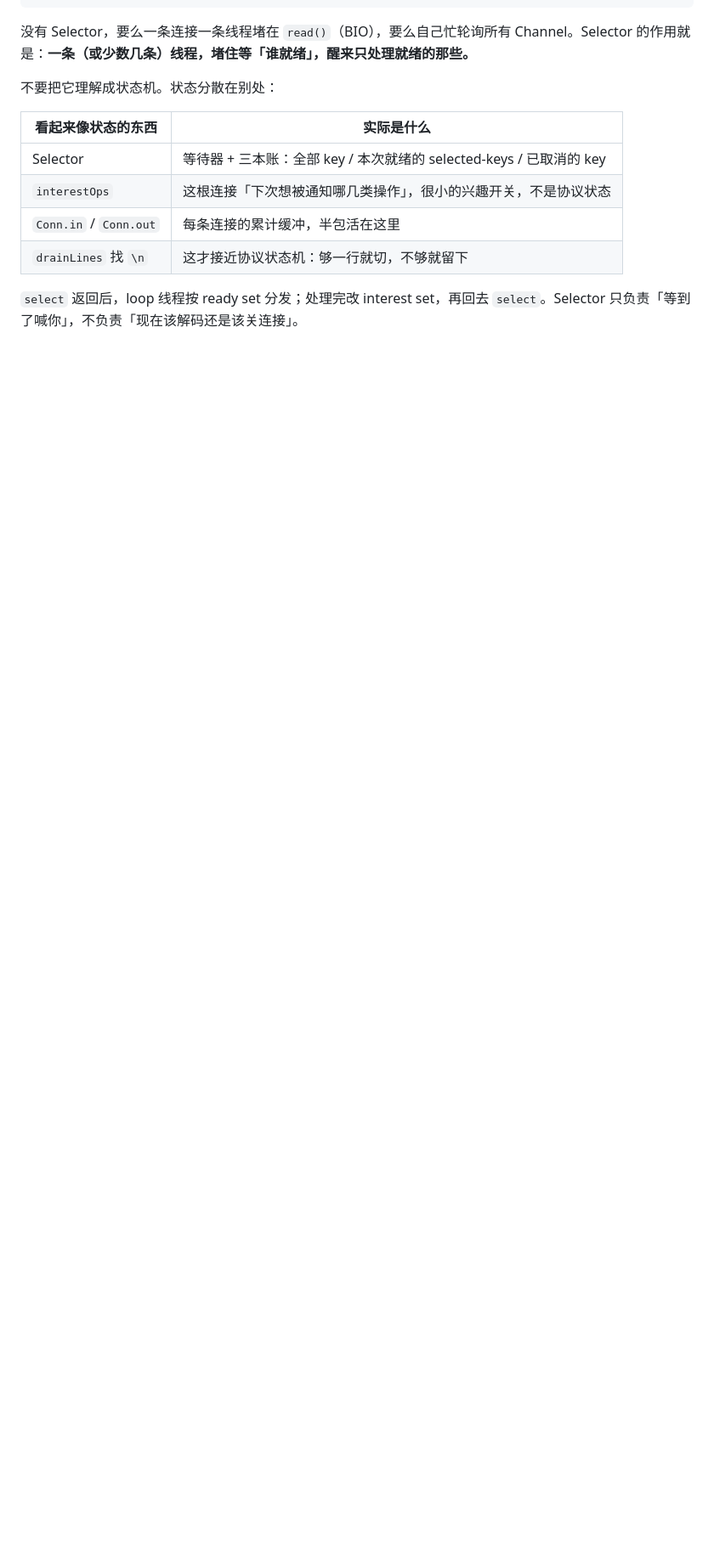
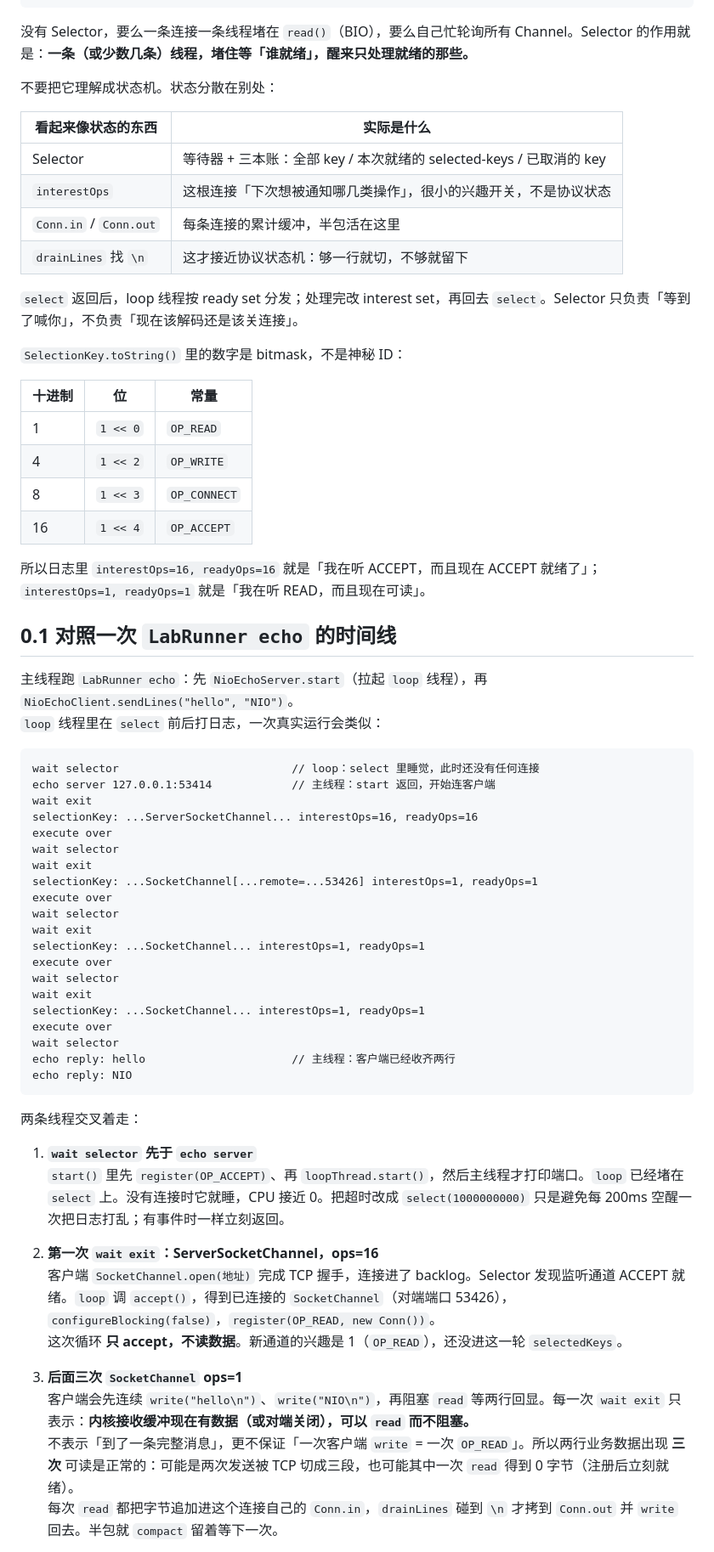
Before and after one commit to ChengGuoCode/cursor, a Markdown page: docs/04-selector.md, the part around one of its changes. Shown at 85% size. GitHub-like rendering; blank space fills up the shorter version.

Commit message:
docs: 按一次 echo 日志逐步对照 Selector 循环
用 ServerSocketChannel ops=16 与三次 SocketChannel ops=1 说明：
select 只报告就绪，消息次数不等于 OP_READ 次数。

Co-authored-by: ChengGuoCode <ChengGuoCode@users.noreply.github.com>

````diff
--- a/docs/04-selector.md
+++ b/docs/04-selector.md
@@ -38,3 +38,57 @@ loop 线程
 | `drainLines` 找 `\n` | 这才接近协议状态机：够一行就切，不够就留下 |
 
 `select` 返回后，loop 线程按 ready set 分发；处理完改 interest set，再回去 `select`。Selector 只负责「等到了喊你」，不负责「现在该解码还是该关连接」。
+
+`SelectionKey.toString()` 里的数字是 bitmask，不是神秘 ID：
+
+| 十进制 | 位 | 常量 |
+| --- | --- | --- |
+| 1 | `1 << 0` | `OP_READ` |
+| 4 | `1 << 2` | `OP_WRITE` |
+| 8 | `1 << 3` | `OP_CONNECT` |
+| 16 | `1 << 4` | `OP_ACCEPT` |
+
+所以日志里 `interestOps=16, readyOps=16` 就是「我在听 ACCEPT，而且现在 ACCEPT 就绪了」；`interestOps=1, readyOps=1` 就是「我在听 READ，而且现在可读」。
+
+## 0.1 对照一次 `LabRunner echo` 的时间线
+
+主线程跑 `LabRunner echo`：先 `NioEchoServer.start`（拉起 `loop` 线程），再 `NioEchoClient.sendLines("hello", "NIO")`。
+`loop` 线程里在 `select` 前后打日志，一次真实运行会类似：
+
+```
+wait selector                          // loop：select 里睡觉，此时还没有任何连接
+echo server 127.0.0.1:53414            // 主线程：start 返回，开始连客户端
+wait exit
+selectionKey: ...ServerSocketChannel... interestOps=16, readyOps=16
+execute over
+wait selector
+wait exit
+selectionKey: ...SocketChannel[...remote=...53426] interestOps=1, readyOps=1
+execute over
+wait selector
+wait exit
+selectionKey: ...SocketChannel... interestOps=1, readyOps=1
+execute over
+wait selector
+wait exit
+selectionKey: ...SocketChannel... interestOps=1, readyOps=1
+execute over
+wait selector
+echo reply: hello                      // 主线程：客户端已经收齐两行
+echo reply: NIO
+```
+
+两条线程交叉着走：
+
+1. **`wait selector` 先于 `echo server`**
+   `start()` 里先 `register(OP_ACCEPT)`、再 `loopThread.start()`，然后主线程才打印端口。`loop` 已经堵在 `select` 上。没有连接时它就睡，CPU 接近 0。把超时改成 `select(1000000000)` 只是避免每 200ms 空醒一次把日志打乱；有事件时一样立刻返回。
+
+2. **第一次 `wait exit`：ServerSocketChannel，ops=16**
+   客户端 `SocketChannel.open(地址)` 完成 TCP 握手，连接进了 backlog。Selector 发现监听通道 ACCEPT 就绪。`loop` 调 `accept()`，得到已连接的 `SocketChannel`（对端端口 53426），`configureBlocking(false)`，`register(OP_READ, new Conn())`。
+   这次循环 **只 accept，不读数据**。新通道的兴趣是 1（`OP_READ`），还没进这一轮 `selectedKeys`。
+
+3. **后面三次 `SocketChannel` ops=1**
+   客户端会先连续 `write("hello\n")`、`write("NIO\n")`，再阻塞 `read` 等两行回显。每一次 `wait exit` 只表示：**内核接收缓冲现在有数据（或对端关闭），可以 `read` 而不阻塞。**
+   不表示「到了一条完整消息」，更不保证「一次客户端 `write` = 一次 `OP_READ`」。所以两行业务数据出现 **三次** 可读是正常的：可能是两次发送被 TCP 切成三段，也可能其中一次 `read` 得到 0 字节（注册后立刻就绪）。
+   每次 `read` 都把字节追加进这个连接自己的 `Conn.in`，`drainLines` 碰到 `\n` 才拷到 `Conn.out` 并 `write` 回去。半包就 `compact` 留着等下一次。
+
````
Also changed, not shown: other parts of docs/04-selector.md (+7 -0 lines).
